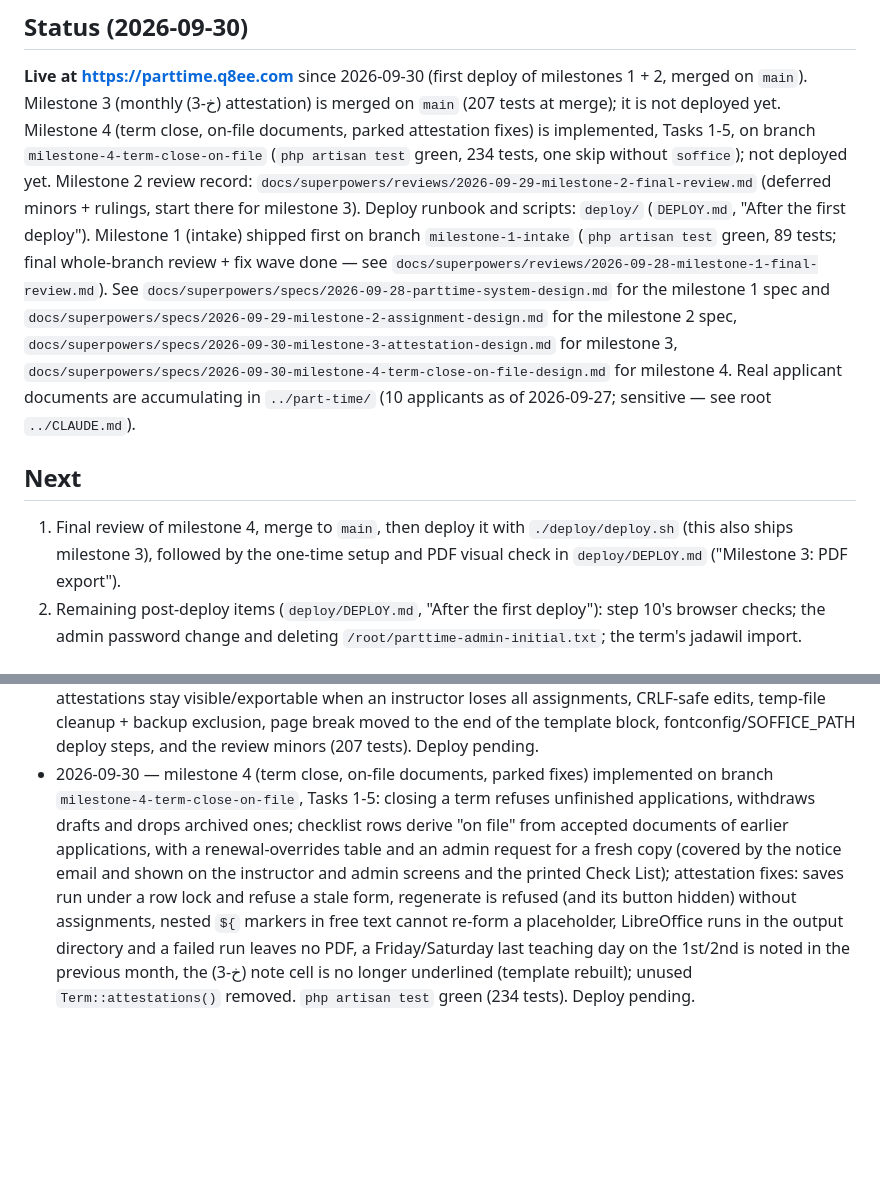
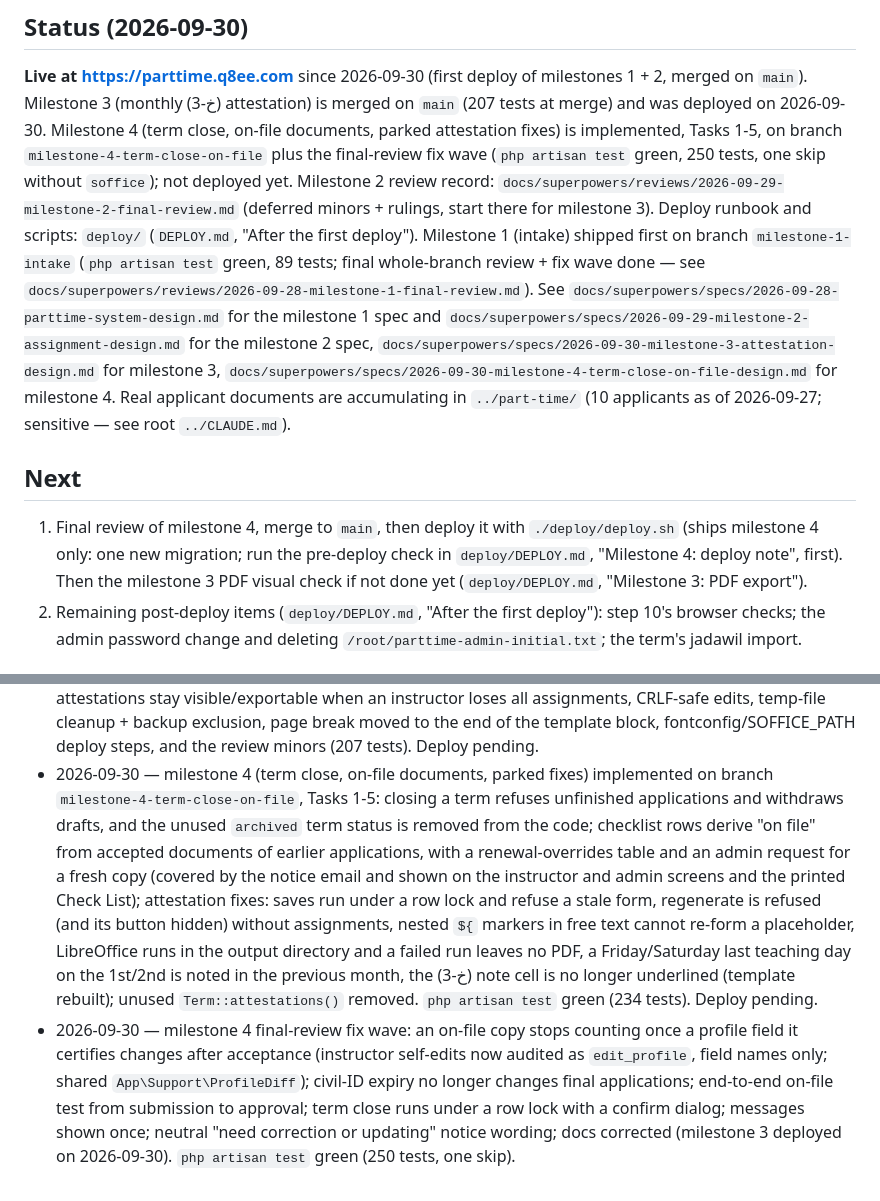
Before and after one commit to malshar/parttime.q8ee.com, a Markdown page: PROGRESS.md, 2 parts joined by grey strips. GitHub-like rendering; blank space fills up the shorter version.

```diff
--- a/PROGRESS.md
+++ b/PROGRESS.md
@@ -3,11 +3,11 @@
 ## Status (2026-09-30)
 **Live at https://parttime.q8ee.com** since 2026-09-30 (first deploy of
 milestones 1 + 2, merged on `main`). Milestone 3 (monthly (خ-3) attestation)
-is merged on `main` (207 tests at merge); it is not deployed yet.
+is merged on `main` (207 tests at merge) and was deployed on 2026-09-30.
 Milestone 4 (term close, on-file documents, parked attestation fixes) is
 implemented, Tasks 1-5, on branch `milestone-4-term-close-on-file`
-(`php artisan test` green, 234 tests, one skip without `soffice`); not
-deployed yet. Milestone 2
+plus the final-review fix wave (`php artisan test` green, 250 tests, one
+skip without `soffice`); not deployed yet. Milestone 2
 review record: `docs/superpowers/reviews/2026-09-29-milestone-2-final-review.md`
 (deferred minors + rulings, start there for milestone 3). Deploy runbook and
 scripts: `deploy/` (`DEPLOY.md`, "After the first deploy"). Milestone 1
@@ -24,9 +24,10 @@ as of 2026-09-27; sensitive — see root `../CLAUDE.md`).
 
 ## Next
 1. Final review of milestone 4, merge to `main`, then deploy it with
-   `./deploy/deploy.sh` (this also ships milestone 3), followed by the
-   one-time setup and PDF visual check in `deploy/DEPLOY.md` ("Milestone 3:
-   PDF export").
+   `./deploy/deploy.sh` (ships milestone 4 only: one new migration;
+   run the pre-deploy check in `deploy/DEPLOY.md`, "Milestone 4: deploy
+   note", first). Then the milestone 3 PDF visual check if not done yet
+   (`deploy/DEPLOY.md`, "Milestone 3: PDF export").
 2. Remaining post-deploy items (`deploy/DEPLOY.md`, "After the first
    deploy"): step 10's browser checks; the admin password change and
    deleting `/root/parttime-admin-initial.txt`; the term's jadawil import.
@@ -98,8 +99,8 @@ the admin and signed on paper; there is no instructor confirmation step.
   deploy steps, and the review minors (207 tests). Deploy pending.
 - 2026-09-30 — milestone 4 (term close, on-file documents, parked fixes)
   implemented on branch `milestone-4-term-close-on-file`, Tasks 1-5: closing
-  a term refuses unfinished applications, withdraws drafts and drops
-  archived ones; checklist rows derive "on file" from accepted documents of
+  a term refuses unfinished applications and withdraws drafts, and the
+  unused `archived` term status is removed from the code; checklist rows derive "on file" from accepted documents of
   earlier applications, with a renewal-overrides table and an admin request
   for a fresh copy (covered by the notice email and shown on the instructor
   and admin screens and the printed Check List); attestation fixes: saves
@@ -110,3 +111,12 @@ the admin and signed on paper; there is no instructor confirmation step.
   1st/2nd is noted in the previous month, the (خ-3) note cell is no longer
   underlined (template rebuilt); unused `Term::attestations()` removed.
   `php artisan test` green (234 tests). Deploy pending.
+- 2026-09-30 — milestone 4 final-review fix wave: an on-file copy stops
+  counting once a profile field it certifies changes after acceptance
+  (instructor self-edits now audited as `edit_profile`, field names only;
+  shared `App\Support\ProfileDiff`); civil-ID expiry no longer changes final
+  applications; end-to-end on-file test from submission to approval; term
+  close runs under a row lock with a confirm dialog; messages shown once;
+  neutral "need correction or updating" notice wording; docs corrected
+  (milestone 3 deployed on 2026-09-30). `php artisan test` green (250
+  tests, one skip).
```
Also changed, not shown: CLAUDE.md (+12 -10 lines), deploy/DEPLOY.md (+11 -0 lines).
